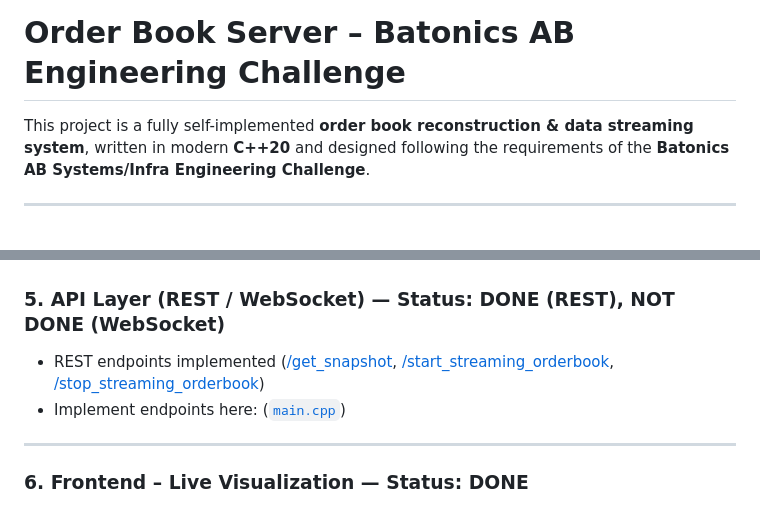
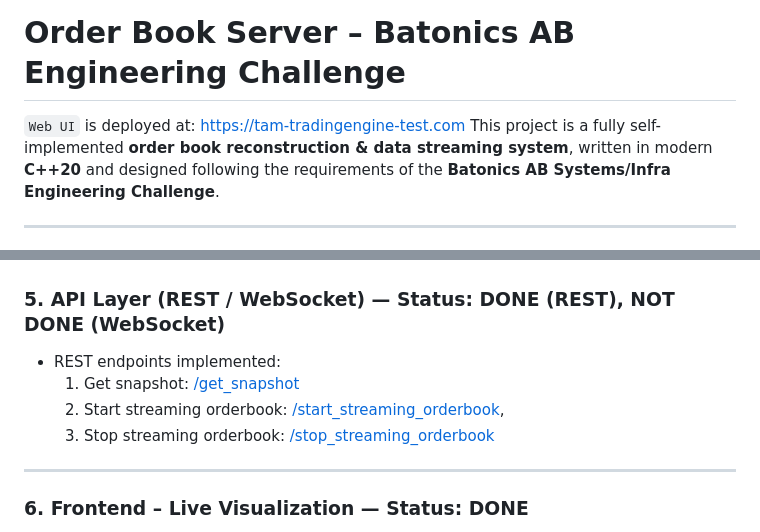
Before and after one commit to huutam1991/order_book_server_cpp, a Markdown page: README.md, 2 parts joined by grey strips. GitHub-like rendering.

Commit message:
Update README to format API endpoint documentation and clarify Web UI deployment

```diff
--- a/README.md
+++ b/README.md
@@ -1,5 +1,5 @@
 # Order Book Server – Batonics AB Engineering Challenge
-
+`Web UI` is deployed at: [https://tam-tradingengine-test.com](https://tam-tradingengine-test.com/)
 This project is a fully self-implemented **order book reconstruction & data streaming system**, written in modern **C++20** and designed following the requirements of the **Batonics AB Systems/Infra Engineering Challenge**.
 
 ---
@@ -38,8 +38,10 @@ This project is a fully self-implemented **order book reconstruction & data stre
 ---
 
 ### 5. API Layer (REST / WebSocket) — **Status: DONE (REST), NOT DONE (WebSocket)**
-- REST endpoints implemented ([/get_snapshot](https://github.com/huutam1991/order_book_server_cpp/blob/8270ee18e18810e403862e20cc5984e7946b16e8/src/main.cpp#L22-L32), [/start_streaming_orderbook](https://github.com/huutam1991/order_book_server_cpp/blob/8270ee18e18810e403862e20cc5984e7946b16e8/src/main.cpp#L34-L55), [/stop_streaming_orderbook](https://github.com/huutam1991/order_book_server_cpp/blob/8270ee18e18810e403862e20cc5984e7946b16e8/src/main.cpp#L57-L66))
-- Implement endpoints here: ([`main.cpp`](src/main.cpp))
+- REST endpoints implemented:
+  1. Get snapshot: [/get_snapshot](https://github.com/huutam1991/order_book_server_cpp/blob/8270ee18e18810e403862e20cc5984e7946b16e8/src/main.cpp#L22-L32)
+  2. Start streaming orderbook: [/start_streaming_orderbook](https://github.com/huutam1991/order_book_server_cpp/blob/8270ee18e18810e403862e20cc5984e7946b16e8/src/main.cpp#L34-L55),
+  3. Stop streaming orderbook: [/stop_streaming_orderbook](https://github.com/huutam1991/order_book_server_cpp/blob/8270ee18e18810e403862e20cc5984e7946b16e8/src/main.cpp#L57-L66)
 
 ---
 
```
